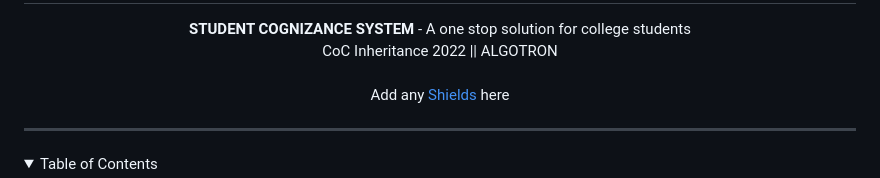
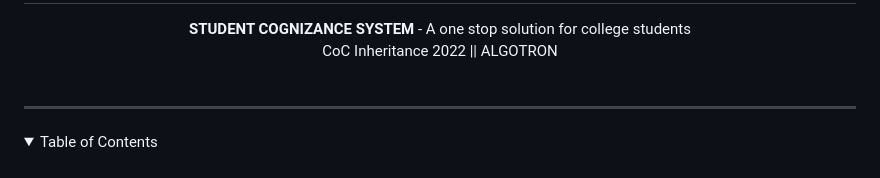
Before and after one commit to ath09/StudCog, a Markdown page: README.md, the part around the change. GitHub-like rendering; folded sections open.

```diff
--- a/README.md
+++ b/README.md
@@ -9,7 +9,6 @@
 <div align="center">
    <strong>STUDENT COGNIZANCE SYSTEM</strong> - A one stop solution for college students<br>
   CoC Inheritance 2022 || ALGOTRON <br> <br>
-  Add any <a href="https://shields.io/">Shields</a> here
 </div>
 <hr>
 
```
